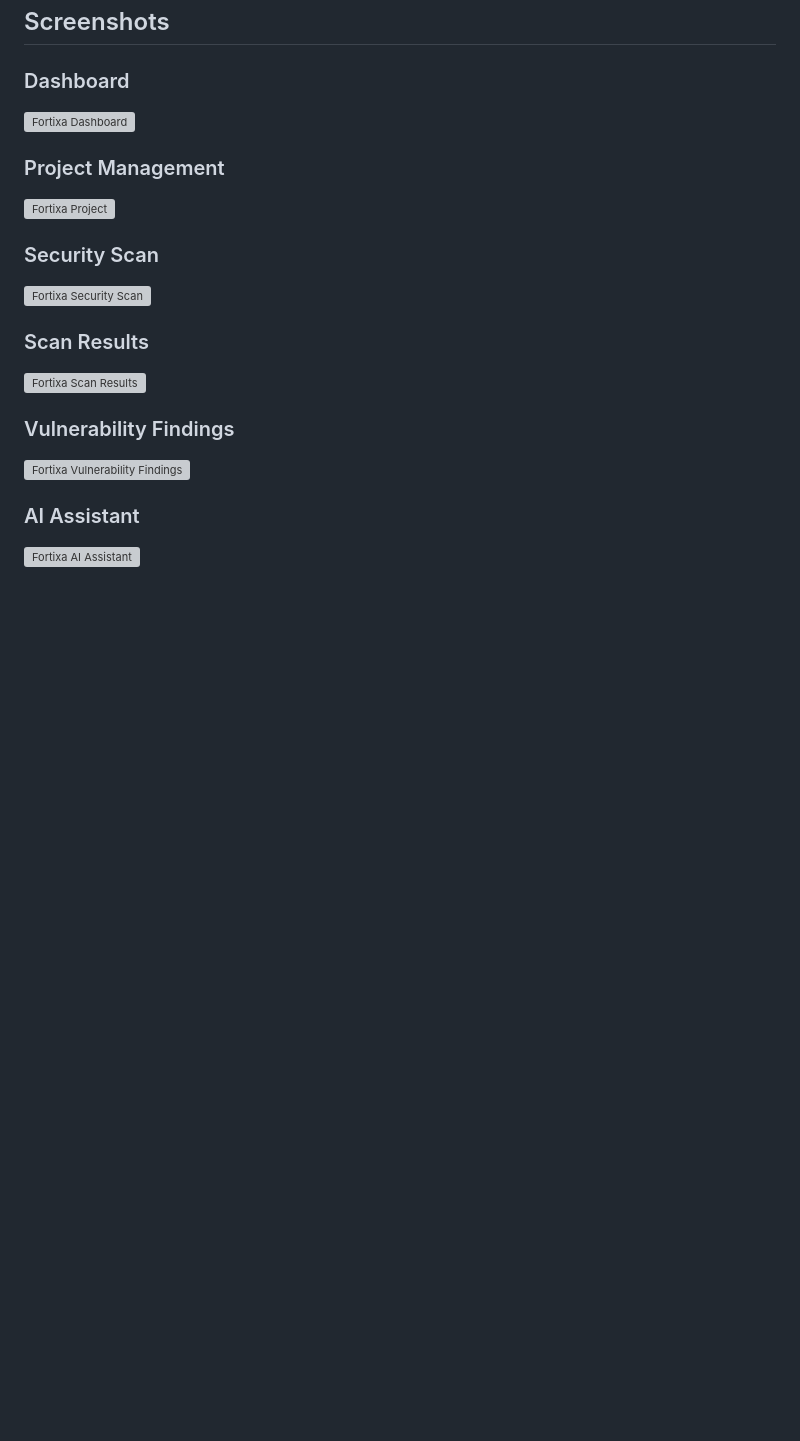
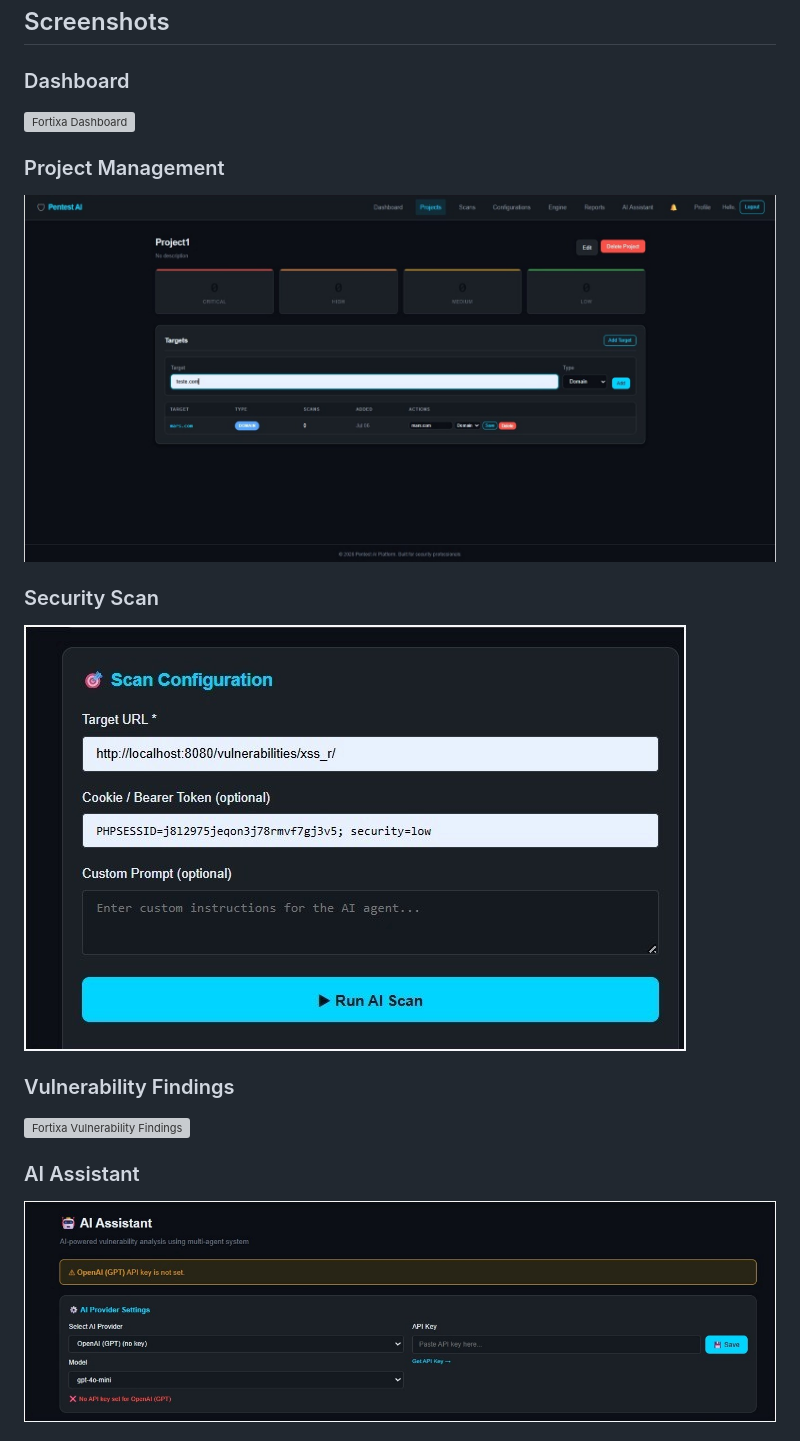
Before and after one commit to 3bdu7amdy/fortixa-automated-penetration-testing, a Markdown page: README.md, the part around one of its changes. Rendered like a GitHub page; blank space fills up the shorter version; grey boxes are pictures that could not be loaded.

Commit message:
docs: fix README screenshot links

```diff
--- a/README.md
+++ b/README.md
@@ -25,11 +25,8 @@ A comprehensive web-based penetration testing orchestration platform built with
 
 ### Project Management
-![Fortixa Project](screenshots/project.png)
+![Fortixa Project Management](screenshots/Picture3.jpg)
 
 ### Security Scan
-![Fortixa Security Scan](screenshots/new-scan.png)
-
-### Scan Results
-![Fortixa Scan Results](screenshots/scan-overview.png)
+![Fortixa Security Scan](screenshots/Picture21.jpg)
 
 ### Vulnerability Findings
@@ -37,4 +34,4 @@ A comprehensive web-based penetration testing orchestration platform built with
 
 ### AI Assistant
-![Fortixa AI Assistant](screenshots/ai-assistant.png)
+![Fortixa AI Assistant](screenshots/Picture18.jpg)
 
```
Also changed, not shown: other parts of README.md (+7 -4 lines).
